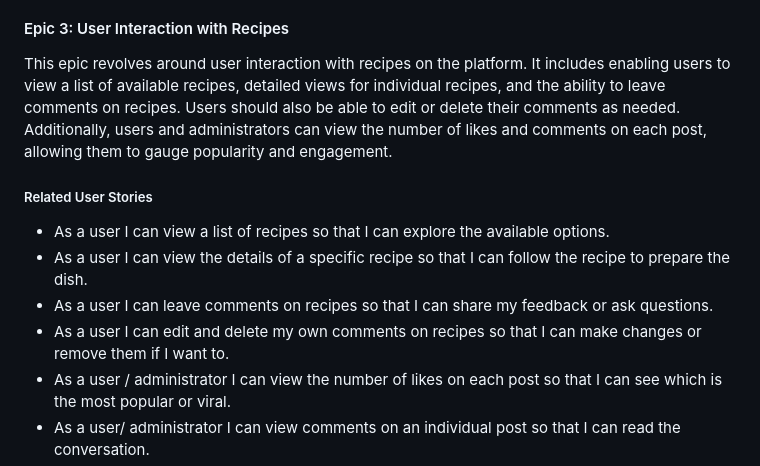
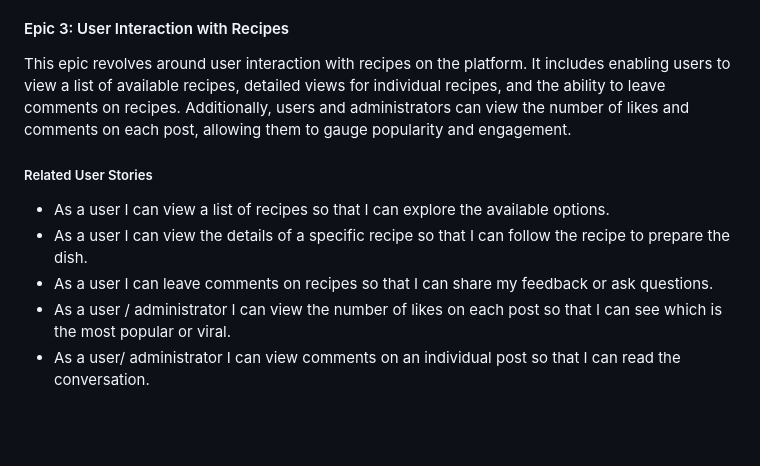
Before and after one commit to FarehaSi/The-Green-Gastronomes, a Markdown page: README.md, the part around the change. GitHub-like rendering; blank space fills up the shorter version.

```diff
--- a/README.md
+++ b/README.md
@@ -30,12 +30,11 @@ The second epic deals with user authentication and profile management. It encomp
 - As a user I can log in to my account securely so that I can access my personalized content and perform actions that require authentication.
 - As a user I can have a user profile so that I can view and update my personal information.
 #### Epic 3: User Interaction with Recipes
-This epic revolves around user interaction with recipes on the platform. It includes enabling users to view a list of available recipes, detailed views for individual recipes, and the ability to leave comments on recipes. Users should also be able to edit or delete their comments as needed. Additionally, users and administrators can view the number of likes and comments on each post, allowing them to gauge popularity and engagement.
+This epic revolves around user interaction with recipes on the platform. It includes enabling users to view a list of available recipes, detailed views for individual recipes, and the ability to leave comments on recipes. Additionally, users and administrators can view the number of likes and comments on each post, allowing them to gauge popularity and engagement.
 ##### Related User Stories
 - As a user I can view a list of recipes so that I can explore the available options.
 - As a user I can view the details of a specific recipe so that I can follow the recipe to prepare the dish.
 - As a user I can leave comments on recipes so that I can share my feedback or ask questions.
-- As a user I can edit and delete my own comments on recipes so that I can make changes or remove them if I want to.
 - As a user / administrator I can view the number of likes on each post so that I can see which is the most popular or viral.
 - As a user/ administrator I can view comments on an individual post so that I can read the conversation.
 - As a user I can like a post so that I can interact with the content.
```
